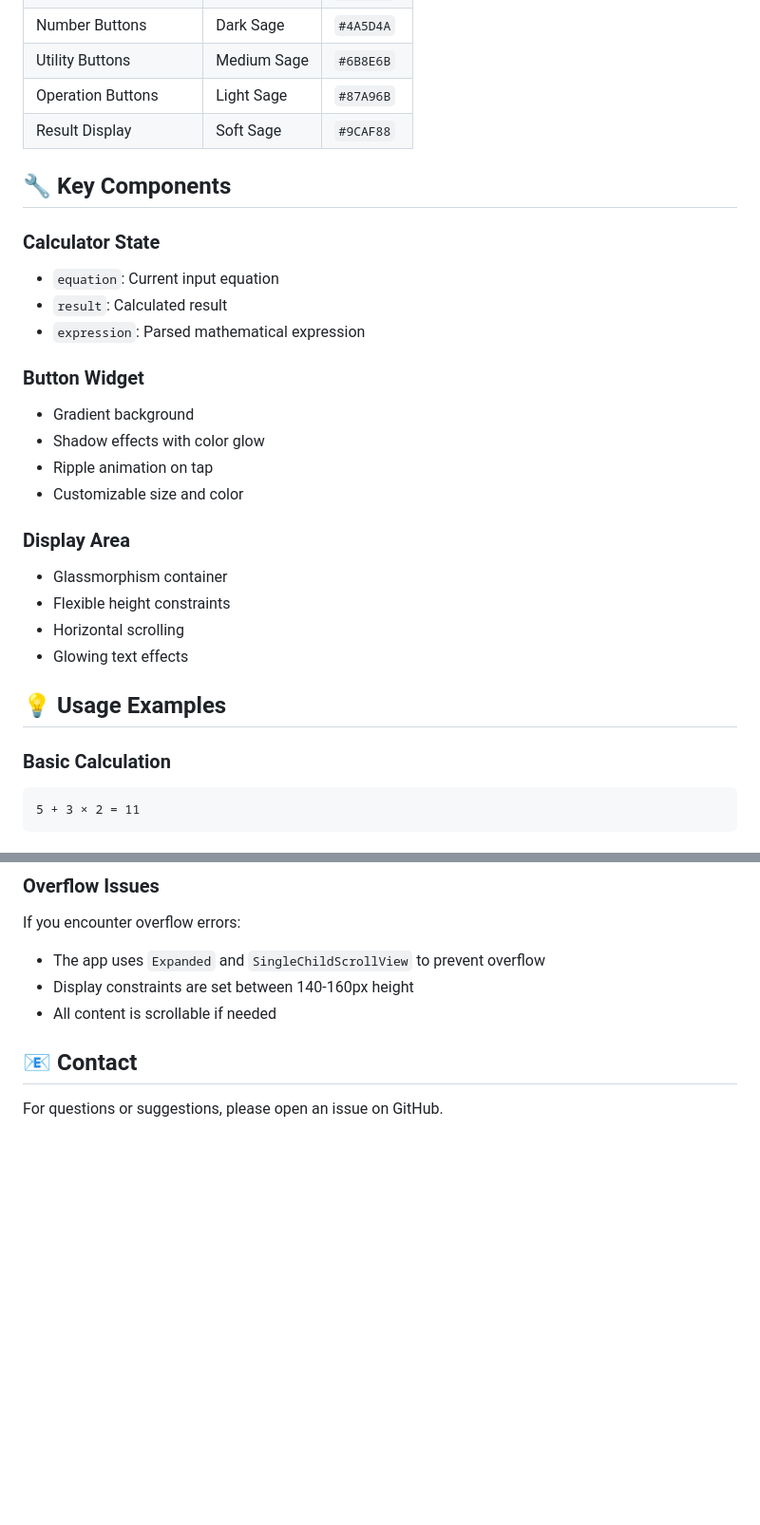
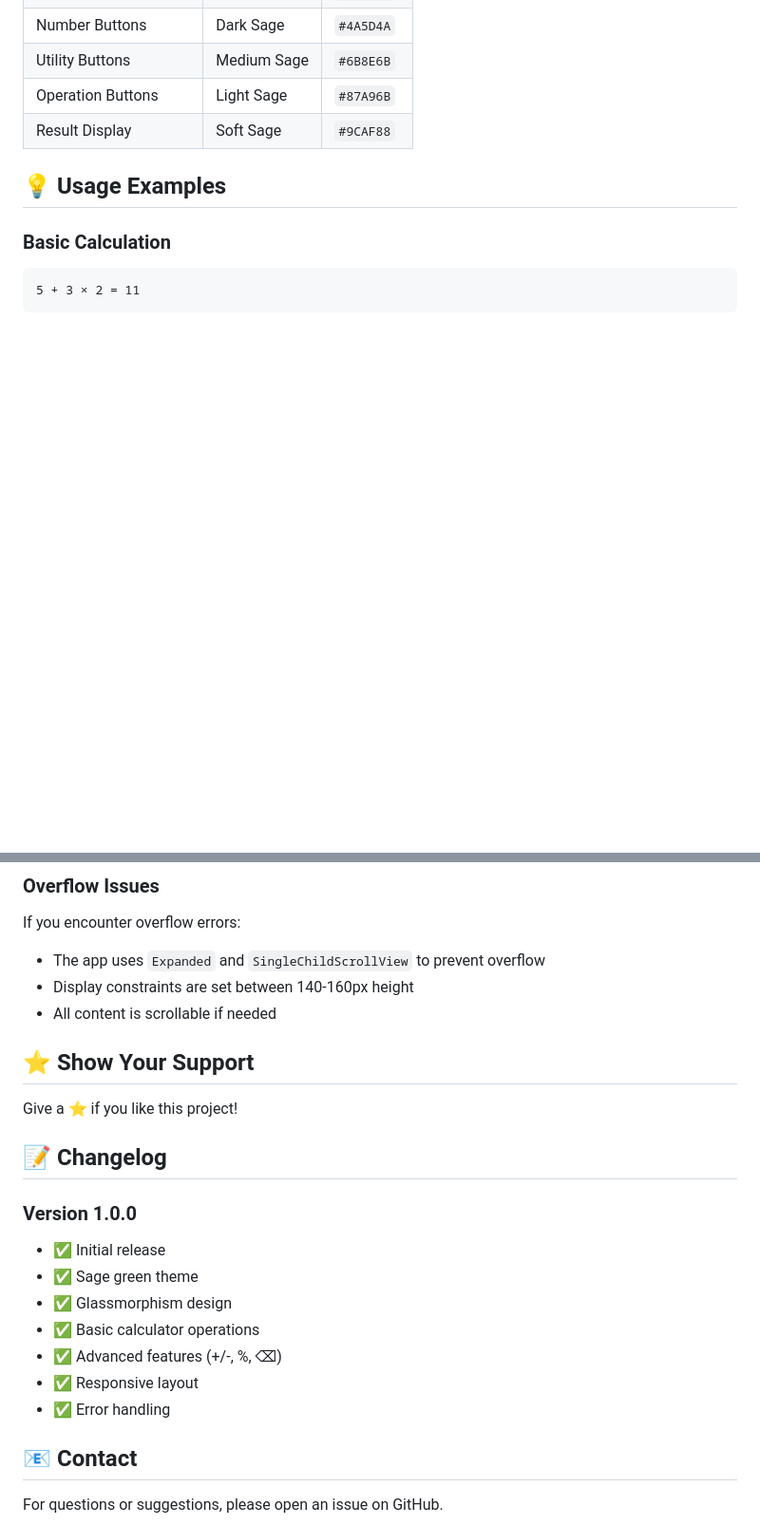
Before and after one commit to kanizadev/p001, a Markdown page: README.md, 2 parts joined by grey strips. Shown: that part at 95% size. GitHub-like rendering; blank space fills up the shorter version.

```diff
--- a/README.md
+++ b/README.md
@@ -62,25 +59,6 @@ A beautiful, modern calculator app built with Flutter featuring a stunning sage
 | Operation Buttons | Light Sage | `#87A96B` |
 | Result Display | Soft Sage | `#9CAF88` |
 
-
-## 🔧 Key Components
-
-### Calculator State
-- `equation`: Current input equation
-- `result`: Calculated result
-- `expression`: Parsed mathematical expression
-
-### Button Widget
-- Gradient background
-- Shadow effects with color glow
-- Ripple animation on tap
-- Customizable size and color
-
-### Display Area
-- Glassmorphism container
-- Flexible height constraints
-- Horizontal scrolling
-- Glowing text effects
 
 ## 💡 Usage Examples
 
@@ -140,6 +118,20 @@ If you encounter overflow errors:
 - Display constraints are set between 140-160px height
 - All content is scrollable if needed
 
+## ⭐ Show Your Support
+
+Give a ⭐️ if you like this project!
+
+## 📝 Changelog
+
+### Version 1.0.0
+- ✅ Initial release
+- ✅ Sage green theme
+- ✅ Glassmorphism design
+- ✅ Basic calculator operations
+- ✅ Advanced features (+/-, %, ⌫)
+- ✅ Responsive layout
+- ✅ Error handling
 
 ## 📧 Contact
 
```
Also changed, not shown: other parts of README.md (+0 -3 lines).
